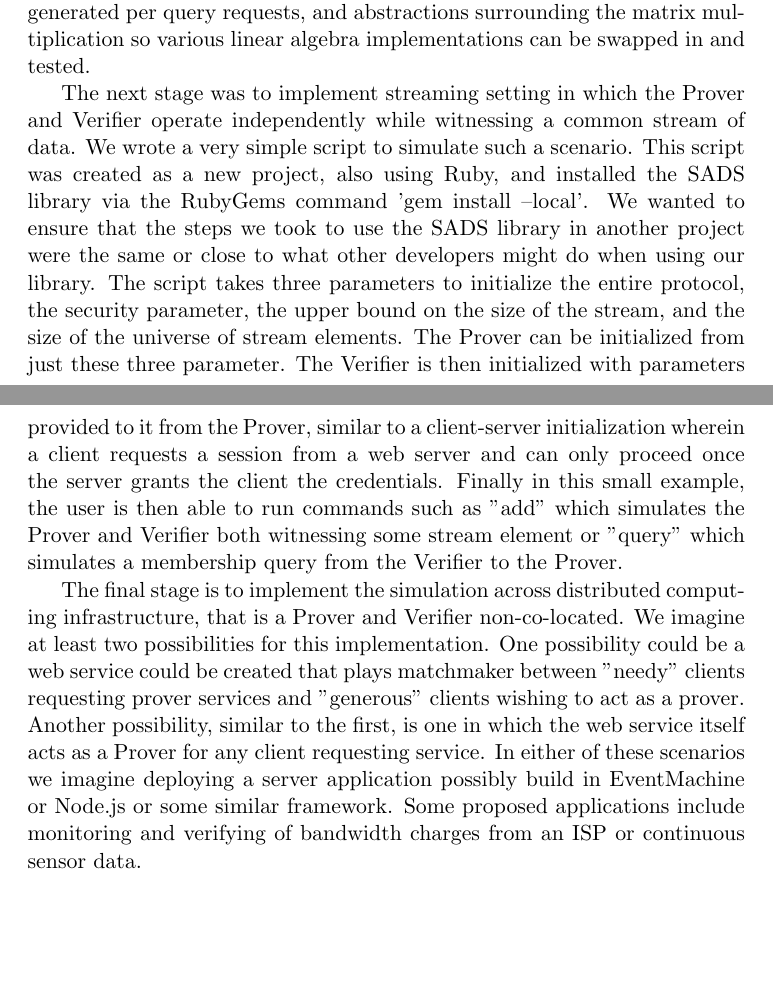
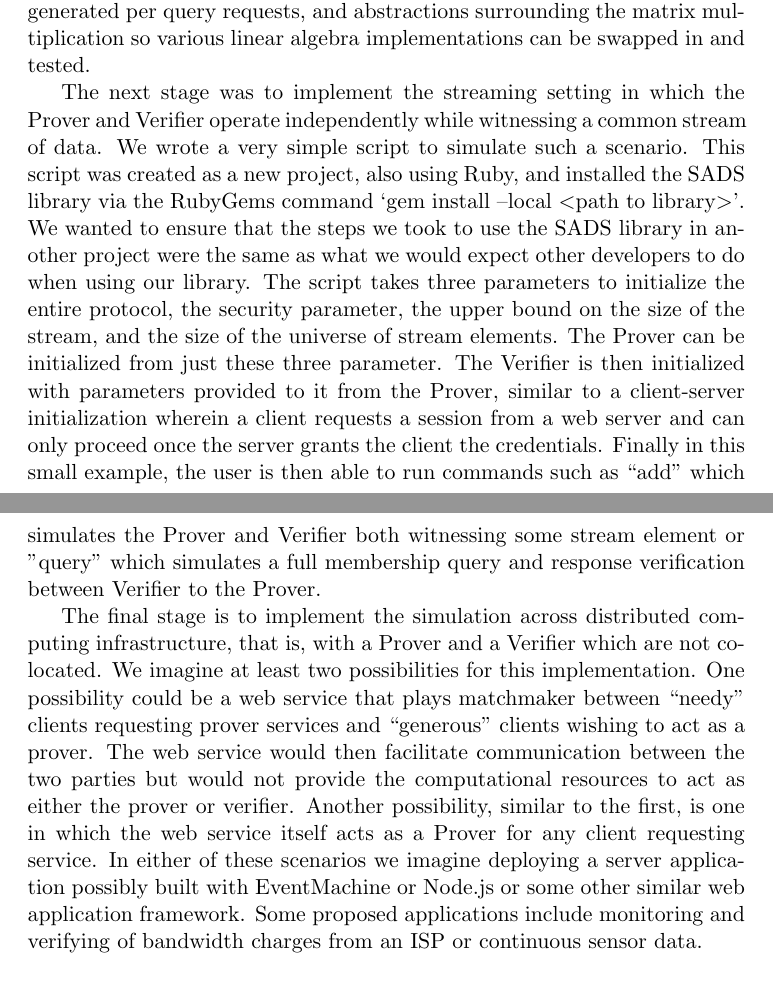
Before and after one commit to cimbriano/sads, a LaTeX document (doc/final_report/draft_report.tex): two parts of pages 6 and 7 of 9, joined at a grey line, cut so that both start at the same text, the shorter picture padded with empty space. Compiled offline with pdfLaTeX.

Commit message:
Cleaning up old changes

```diff
--- a/doc/final_report/draft_report.tex
+++ b/doc/final_report/draft_report.tex
@@ -158,20 +157,21 @@
 	The Prover and Verifier classes then mix-in the functionality defined in Sads augmenting the Prover-only or Verifier-only functionality defined in their respective classes.
 		Future iterations of this library will include a stronger focus on object-oriented design especially surrounding the nodes of the tree stored by the prover, the proofs generated per query requests, and abstractions surrounding the matrix multiplication so various linear algebra implementations can be swapped in and tested.
 
-	The next stage was to implement streaming setting in which the Prover and Verifier operate independently while witnessing a common stream of data.
+	The next stage was to implement the streaming setting in which the Prover and Verifier operate independently while witnessing a common stream of data.
 	We wrote a very simple script to simulate such a scenario.
-	This script was created as a new project, also using Ruby, and installed the SADS library via the RubyGems command 'gem install --local'.
-	We wanted to ensure that the steps we took to use the SADS library in another project were the same or close to what other developers might do when using our library.
+	This script was created as a new project, also using Ruby, and installed the SADS library via the RubyGems command `gem install --local $<$path to library$>$'.
+	We wanted to ensure that the steps we took to use the SADS library in another project were the same as what we would expect other developers to do when using our library.
 	The script takes three parameters to initialize the entire protocol, the security parameter, the upper bound on the size of the stream, and the size of the universe of stream elements.
 	The Prover can be initialized from just these three parameter.
 	The Verifier is then initialized with parameters provided to it from the Prover, similar to a client-server initialization wherein a client requests a session from a web server and can only proceed once the server grants the client the credentials.
-	Finally in this small example, the user is then able to run commands such as "add" which simulates the Prover and Verifier both witnessing some stream element or "query" which simulates a membership query from the Verifier to the Prover.
+	Finally in this small example, the user is then able to run commands such as ``add" which simulates the Prover and Verifier both witnessing some stream element or "query" which simulates a full membership query and response verification between Verifier to the Prover.
 
-	The final stage is to implement the simulation across distributed computing infrastructure, that is a Prover and Verifier non-co-located.
+	The final stage is to implement the simulation across distributed computing infrastructure, that is, with a Prover and a Verifier which are not co-located.
 	We imagine at least two possibilities for this implementation.
-	One possibility could be a web service could be created that plays matchmaker between "needy" clients requesting prover services and "generous" clients wishing to act as a prover.
+	One possibility could be a web service that plays matchmaker between ``needy" clients requesting prover services and ``generous" clients wishing to act as a prover.
+	The web service would then facilitate communication between the two parties but would not provide the computational resources to act as either the prover or verifier.
 	Another possibility, similar to the first, is one in which the web service itself acts as a Prover for any client requesting service.
-	In either of these scenarios we imagine deploying a server application possibly build in EventMachine or Node.js or some similar framework.
+	In either of these scenarios we imagine deploying a server application possibly built with EventMachine or Node.js or some other similar web application framework.
 	Some proposed applications include monitoring and verifying of bandwidth charges from an ISP or continuous sensor data.
 
 \section{Looking Forward}
```
Also changed, not shown: doc/final_report/draft_report.tex (33 more changed lines), 1 other file.
